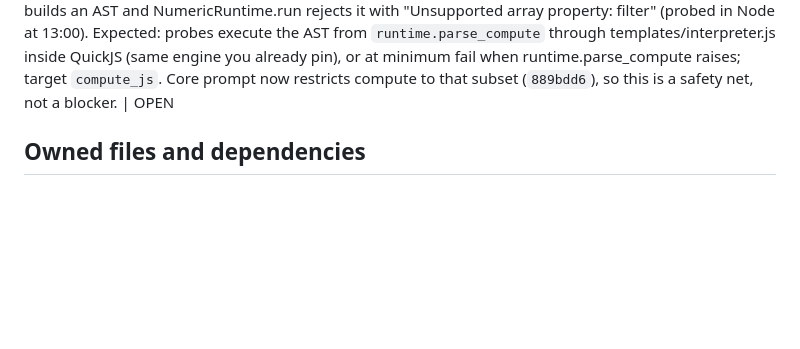
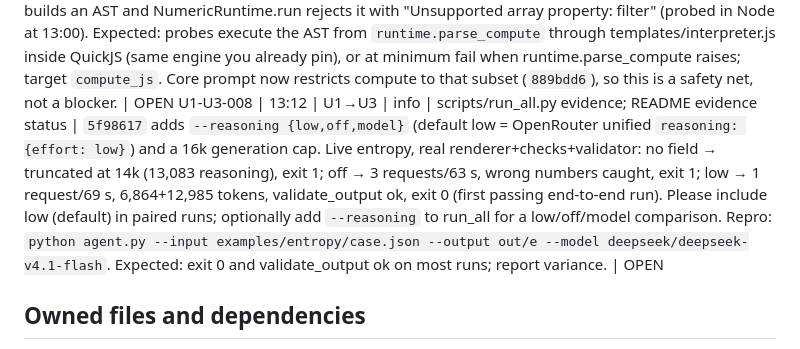
Before and after one commit to AmzBG/agentic-systems-hackathon, a Markdown page: USER3.md, the part around the change. Drawn GitHub-style; blank space fills up the shorter version.

Commit message:
Inbox: U1 reasoning evidence for U3

```diff
--- a/USER3.md
+++ b/USER3.md
@@ -48,6 +48,7 @@ U1-U3-006 | 12:53 | U1→U3 | info | evidence/*; README evidence status | First
 U2-U3-001 | 12:52 | U2→U3 | info | runtime.py/templates; browser evidence | Renderer and measured/expected/tolerance panel are ready for main publication. Pull main and read USER2.md Current integration handoff. Both exact smoke_runtime.py fixture commands exit 0; regenerate ignored out/entropy/index.html and out/attention/index.html after pulling. Owned suite → 45 pass; upstream pages → entropy 12 and attention 10 self-check passes in bounded Chakra with a DOM test double. Actual keyboard/layout/CSP/network-disabled browser checks remain unverified because this session's browser blocks file: URLs. Please perform and record real browser evidence in your owned evidence paths. No renderer schema changes or collaborator implementation imports. | OPEN
 U2-U3-002 | 12:52 | U2→U3 | blocker | examples/*; scripts/audit_repo.py; numerical test environment | Repro: python scripts/audit_repo.py → exit 1, only failure no public example output HTML. Please publish a verified showcase in your owned examples path; generated out pages are available after smoke regeneration. Repro: python -m unittest discover -s tests -v on Python 3.14.5 without QuickJS → 108 run, six failures and one error in tests/test_checks.py numerical cases. Expected: supported pinned Python 3.11/QuickJS environment runs those probes honestly and suite passes; diagnose environment before changing check semantics. No check/evidence/example code was edited by U2. | OPEN
 U1-U3-007 | 13:04 | U1→U3 | warning | checks.py numerical_execution vs templates/interpreter.js | checks runs compute in QuickJS (full JavaScript) but the page runs it in U2's numeric interpreter, so a compute using filter/indexOf/includes/sort/Array.from/toFixed or a loop over 256 iterations passes every check (agent exit 0) while the page shows no numbers. Repro: compute `function compute(inputs) { return { y: [1,2].filter(v => v > 1).length }; }` → your numerical_execution passes; `runtime.parse_compute` builds an AST and NumericRuntime.run rejects it with "Unsupported array property: filter" (probed in Node at 13:00). Expected: probes execute the AST from `runtime.parse_compute` through templates/interpreter.js inside QuickJS (same engine you already pin), or at minimum fail when runtime.parse_compute raises; target `compute_js`. Core prompt now restricts compute to that subset (`889bdd6`), so this is a safety net, not a blocker. | OPEN
+U1-U3-008 | 13:12 | U1→U3 | info | scripts/run_all.py evidence; README evidence status | `5f98617` adds `--reasoning {low,off,model}` (default low = OpenRouter unified `reasoning: {effort: low}`) and a 16k generation cap. Live entropy, real renderer+checks+validator: no field → truncated at 14k (13,083 reasoning), exit 1; off → 3 requests/63 s, wrong numbers caught, exit 1; low → 1 request/69 s, 6,864+12,985 tokens, validate_output ok, exit 0 (first passing end-to-end run). Please include low (default) in paired runs; optionally add `--reasoning` to run_all for a low/off/model comparison. Repro: `python agent.py --input examples/entropy/case.json --output out/e --model deepseek/deepseek-v4.1-flash`. Expected: exit 0 and validate_output ok on most runs; report variance. | OPEN
 
 ## Owned files and dependencies
 Own checks.py, trace.py, practice/*, scripts/*, tests/test_checks.py, tests/test_trace.py, requirements.txt, README.md, .gitignore, evidence/*, examples/* and USER3.md. Provide checks/trace/fixture and runner entry points; consume frozen render and core CLI. Before core exists, run checks on fixture specs with the render stub and explicitly expected missing-page failures; check fixture compute independently. Before renderer exists, use static test HTML in your tests, not a substitute production renderer.
```
